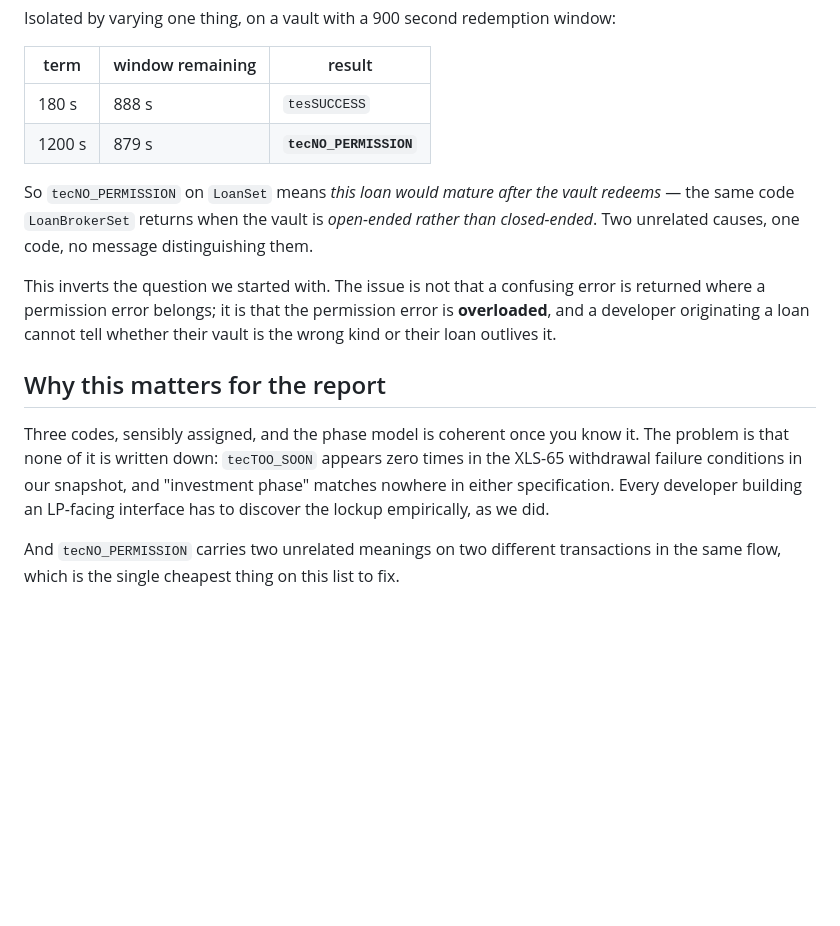
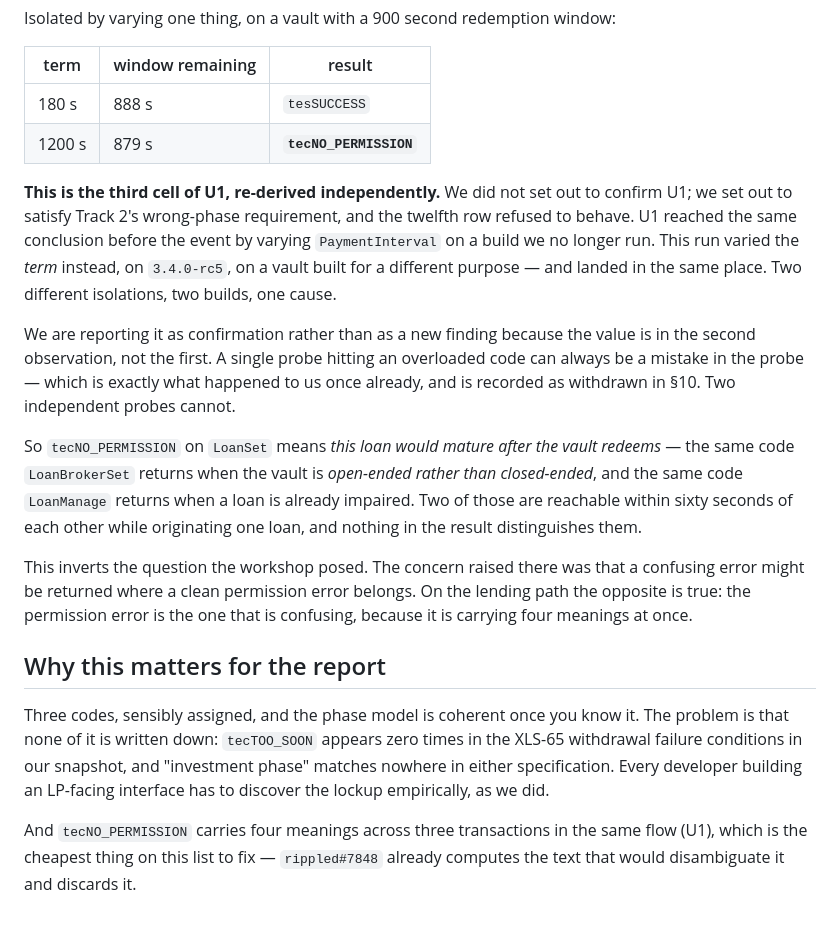
Before and after one commit to BuzzBallz/orma, a Markdown page: FEEDBACK-APPENDIX.md, the part around the change. Drawn GitHub-style; blank space fills up the shorter version.

Commit message:
docs: report the LoanSet phase finding as confirmation of U1, not a new one
U1 already documented tecNO_PERMISSION on LoanSet as the loan overrunning
RedemptionDate, derived pre-event by varying PaymentInterval. Today's matrix
reached it by varying the term, on rc5, on a vault built for another purpose.
Presenting that as a separate finding would inflate the register; presenting it
as a second independent isolation is what actually makes it hard to dismiss --
and we have already had one overloaded-code report collapse under scrutiny (S10).

```diff
--- a/FEEDBACK-APPENDIX.md
+++ b/FEEDBACK-APPENDIX.md
@@ -2094,14 +2094,28 @@ Isolated by varying one thing, on a vault with a 900 second redemption window:
 | 180 s | 888 s | `tesSUCCESS` |
 | 1200 s | 879 s | **`tecNO_PERMISSION`** |
 
+**This is the third cell of U1, re-derived independently.** We did not set out to
+confirm U1; we set out to satisfy Track 2's wrong-phase requirement, and the twelfth
+row refused to behave. U1 reached the same conclusion before the event by varying
+`PaymentInterval` on a build we no longer run. This run varied the *term* instead, on
+`3.4.0-rc5`, on a vault built for a different purpose — and landed in the same place.
+Two different isolations, two builds, one cause.
+
+We are reporting it as confirmation rather than as a new finding because the value is
+in the second observation, not the first. A single probe hitting an overloaded code
+can always be a mistake in the probe — which is exactly what happened to us once
+already, and is recorded as withdrawn in §10. Two independent probes cannot.
+
 So `tecNO_PERMISSION` on `LoanSet` means *this loan would mature after the vault
 redeems* — the same code `LoanBrokerSet` returns when the vault is *open-ended rather
-than closed-ended*. Two unrelated causes, one code, no message distinguishing them.
-
-This inverts the question we started with. The issue is not that a confusing error is
-returned where a permission error belongs; it is that the permission error is
-**overloaded**, and a developer originating a loan cannot tell whether their vault is
-the wrong kind or their loan outlives it.
+than closed-ended*, and the same code `LoanManage` returns when a loan is already
+impaired. Two of those are reachable within sixty seconds of each other while
+originating one loan, and nothing in the result distinguishes them.
+
+This inverts the question the workshop posed. The concern raised there was that a
+confusing error might be returned where a clean permission error belongs. On the
+lending path the opposite is true: the permission error is the one that is confusing,
+because it is carrying four meanings at once.
 
 ## Why this matters for the report
 
@@ -2111,5 +2125,6 @@ the XLS-65 withdrawal failure conditions in our snapshot, and "investment phase"
 matches nowhere in either specification. Every developer building an LP-facing
 interface has to discover the lockup empirically, as we did.
 
-And `tecNO_PERMISSION` carries two unrelated meanings on two different transactions
-in the same flow, which is the single cheapest thing on this list to fix.
+And `tecNO_PERMISSION` carries four meanings across three transactions in the same
+flow (U1), which is the cheapest thing on this list to fix — `rippled#7848` already
+computes the text that would disambiguate it and discards it.
```
